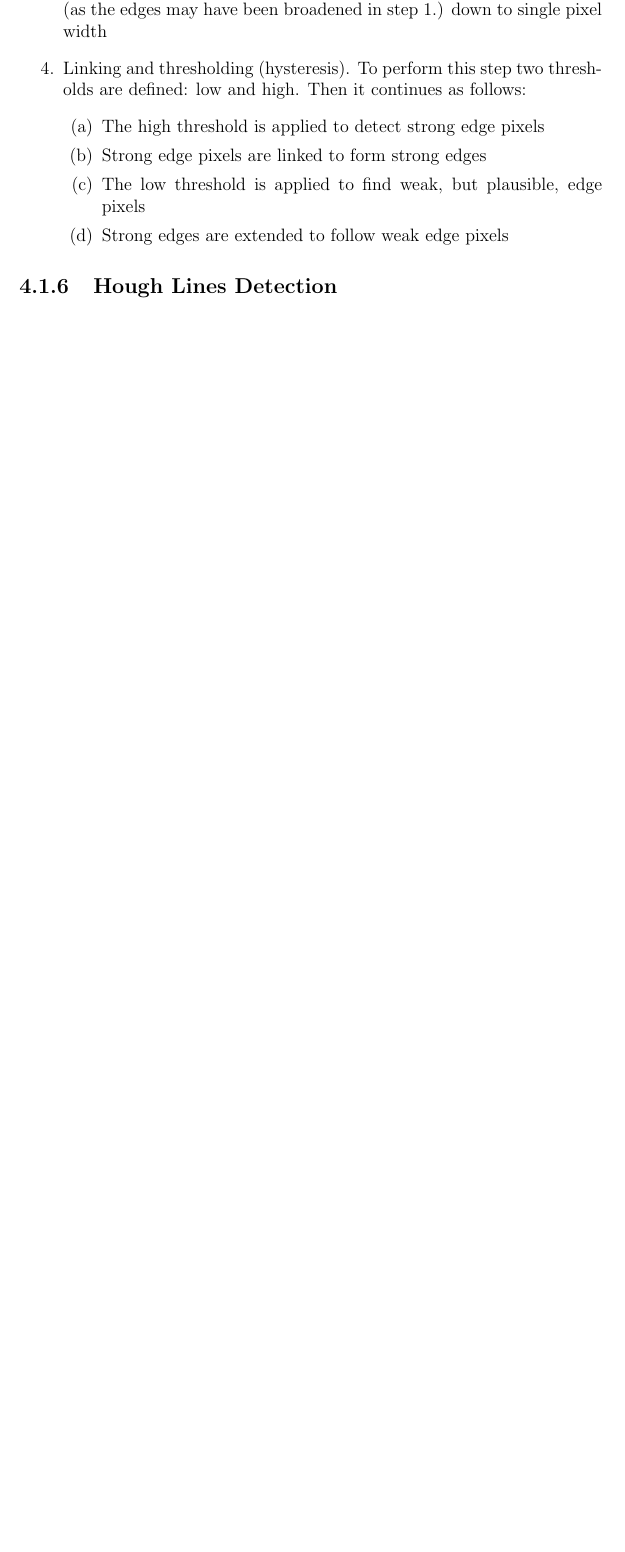
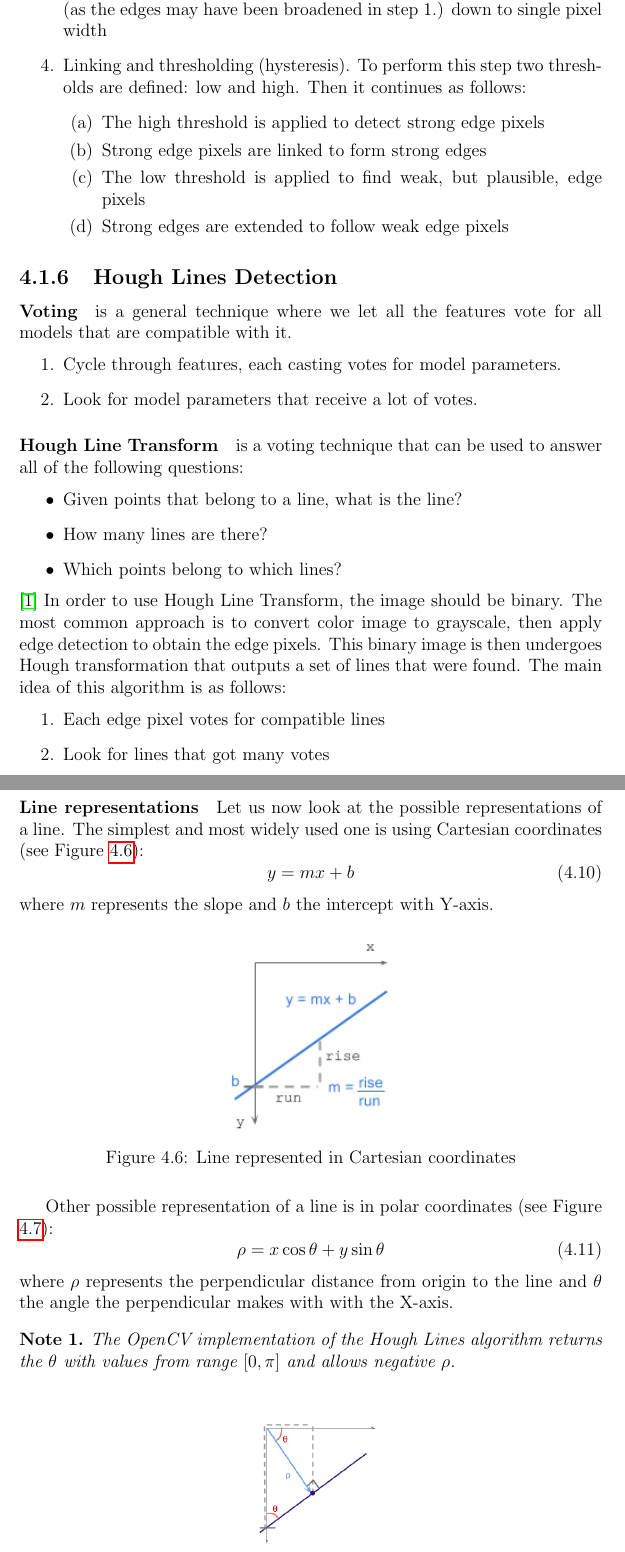
Before and after one commit to maciejbiela/masters-thesis, a LaTeX thesis (root.tex, which reads chapters/algorithms.tex): part of page 24 of 30 before the commit and two parts of pages 24 and 25 of 34 after it, the two joined at a grey line, cut so that both start at the same text, the shorter picture padded with empty space. Compiled offline with pdfLaTeX.

Commit message:
Describe Hough Line Transform

```diff
--- a/chapters/algorithms.tex
+++ b/chapters/algorithms.tex
@@ -183,3 +183,47 @@ In particular, Canny edge operator consists of following steps\cite{canny-edge}:
 \end{enumerate}
 
 \subsection{Hough Lines Detection}
+\paragraph{Voting}
+is a general technique where we let all the features vote for all models that are compatible with it.
+\begin{enumerate}
+	\item Cycle through features, each casting votes for model parameters.
+	\item Look for model parameters that receive a lot of votes.
+\end{enumerate}
+
+\paragraph{Hough Line Transform}
+is a voting technique that can be used to answer all of the following questions:
+\begin{itemize}
+	\item Given points that belong to a line, what is the line?
+	\item How many lines are there?
+	\item Which points belong to which lines?
+\end{itemize}\cite{introduction-to-computer-vision}
+In order to use Hough Line Transform, the image should be binary. The most common approach is to convert color image to grayscale, then apply edge detection to obtain the edge pixels. This binary image is then undergoes Hough transformation that outputs a set of lines that were found. The main idea of this algorithm is as follows:
+\begin{enumerate}
+	\item Each edge pixel votes for compatible lines
+	\item Look for lines that got many votes
+\end{enumerate}
+
+\paragraph{Line representations}
+Let us now look at the possible representations of a line. The simplest and most widely used one is using Cartesian coordinates (see Figure \ref{fig:line_cartesian}):
+\begin{equation}
+	y = m x + b
+\end{equation}
+where $m$ represents the slope and $b$ the intercept with Y-axis.
+\begin{figure}[H]
+	\centering
+	\includegraphics[width=0.3\textwidth]{images/hough_cartesian_equation}
+	\caption{Line represented in Cartesian coordinates}
+	\label{fig:line_cartesian}
+\end{figure}
+Other possible representation of a line is in polar coordinates (see Figure \ref{fig:line_polar}):
+\begin{equation}
+	\rho = x \cos\theta + y \sin\theta
+\end{equation}
+where $\rho$ represents the perpendicular distance from origin to the line and $\theta$ the angle the perpendicular makes with with the X-axis.
+\begin{note}
+	The OpenCV implementation of the Hough Lines algorithm returns the $\theta$ with values from range $[0, \pi]$ and allows negative $\rho$.
+\end{note}
+\begin{figure}[H]
+	\centering
+	\includegraphics[width=0.3\textwidth]{images/hough_polar}
+	\caption{Line represented in polar coordinates}
--- a/root.tex
+++ b/root.tex
@@ -22,6 +22,8 @@
 \usepackage[nottoc]{tocbibind}
 
 \usepackage{todonotes}
+
+\newtheorem{note}{Note}
 
 \renewcommand{\lstlistingname}{List of Listings}
 
```
Also changed, not shown: bibliography.bib (+16 -1 lines), images/hough_cartesian_equation.png (added), images/hough_mb_parameter_space.png (added), images/hough_polar.png (added), images/line_to_hough_space.jpg (added), images/lines_to_hough_space.jpeg (added), images/point_to_sinusoid.jpg (added), images/points_to_sinusoids.jpg (added), chapters/algorithms.tex (44 more changed lines).
